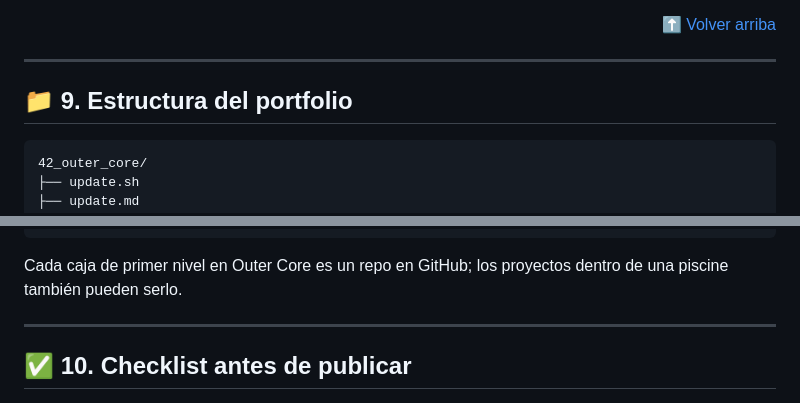
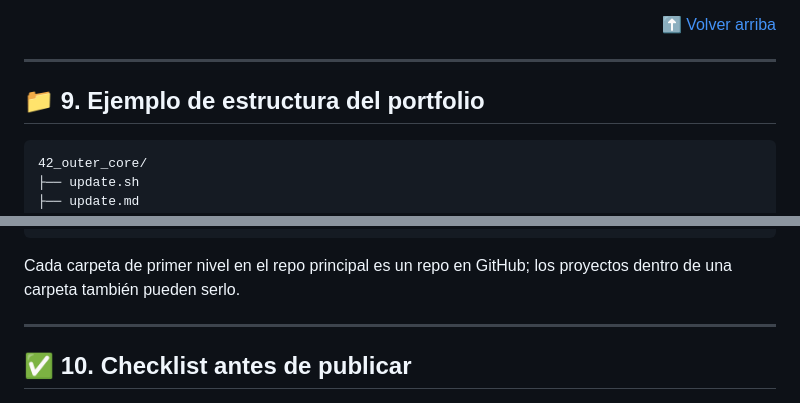
Before and after one commit to STC71/42_Outer_Core, a Markdown page: update.md, 2 parts joined by grey strips. Drawn GitHub-style.

Commit message:
Update 42_outer_core · 30/08/26 14:11

````diff
--- a/update.md
+++ b/update.md
@@ -543,7 +543,7 @@ En los personalizados también se añade la marca ` · DD/MM/AA HH:MM` al final,
 
 ---
 
-## 📁 9. Estructura del portfolio
+## 📁 9. Ejemplo de estructura del portfolio
 
 <a id="9-estructura-del-portfolio"></a>
 
@@ -564,7 +564,7 @@ En los personalizados también se añade la marca ` · DD/MM/AA HH:MM` al final,
 └── web_database/
 ```
 
-Cada caja de primer nivel en Outer Core es un repo en GitHub; los proyectos dentro de una piscine también pueden serlo.
+Cada carpeta de primer nivel en el repo principal es un repo en GitHub; los proyectos dentro de una carpeta también pueden serlo.
 
 ---
 
````
